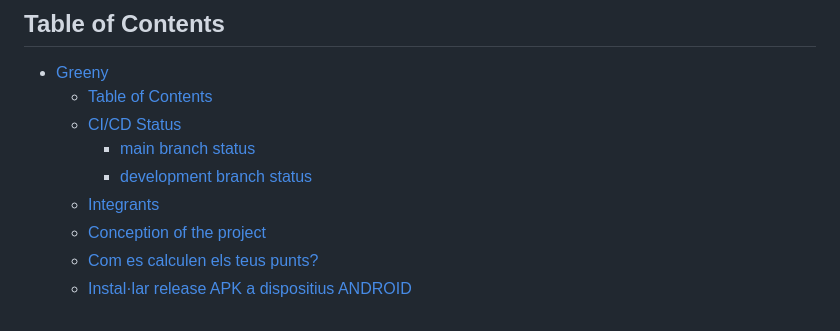
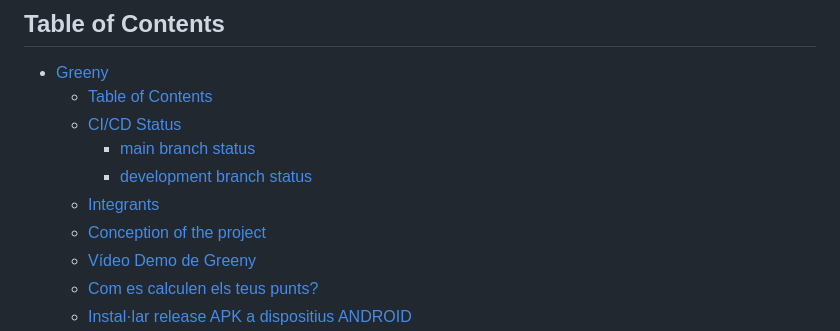
Before and after one commit to pes2324q2-gei-upc/Greeny, a Markdown page: README.md, the part around the change. GitHub-like rendering.

Commit message:
Demo video included in table of contents

```diff
--- a/README.md
+++ b/README.md
@@ -11,6 +11,7 @@ Aplicació de mobilitat sostenible
       - [development branch status](#development-branch-status)
   - [Integrants](#integrants)
   - [Conception of the project](#conception-of-the-project)
+  - [Vídeo Demo de Greeny](#vídeo-demo-de-greeny)
   - [Com es calculen els teus punts?](#com-es-calculen-els-teus-punts)
   - [Instal·lar release APK a dispositius ANDROID](#installar-release-apk-a-dispositius-android)
   - [Instruccions per executar el projecte](#instruccions-per-executar-el-projecte)
```
